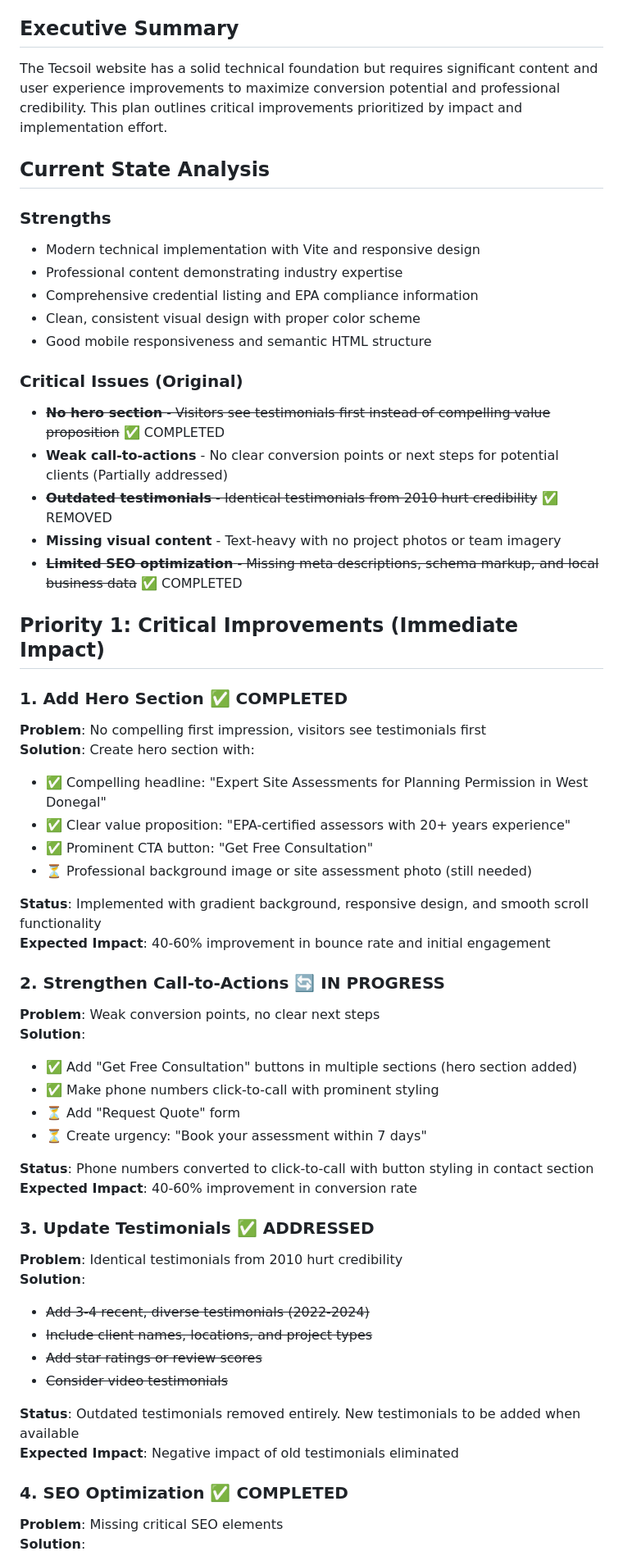
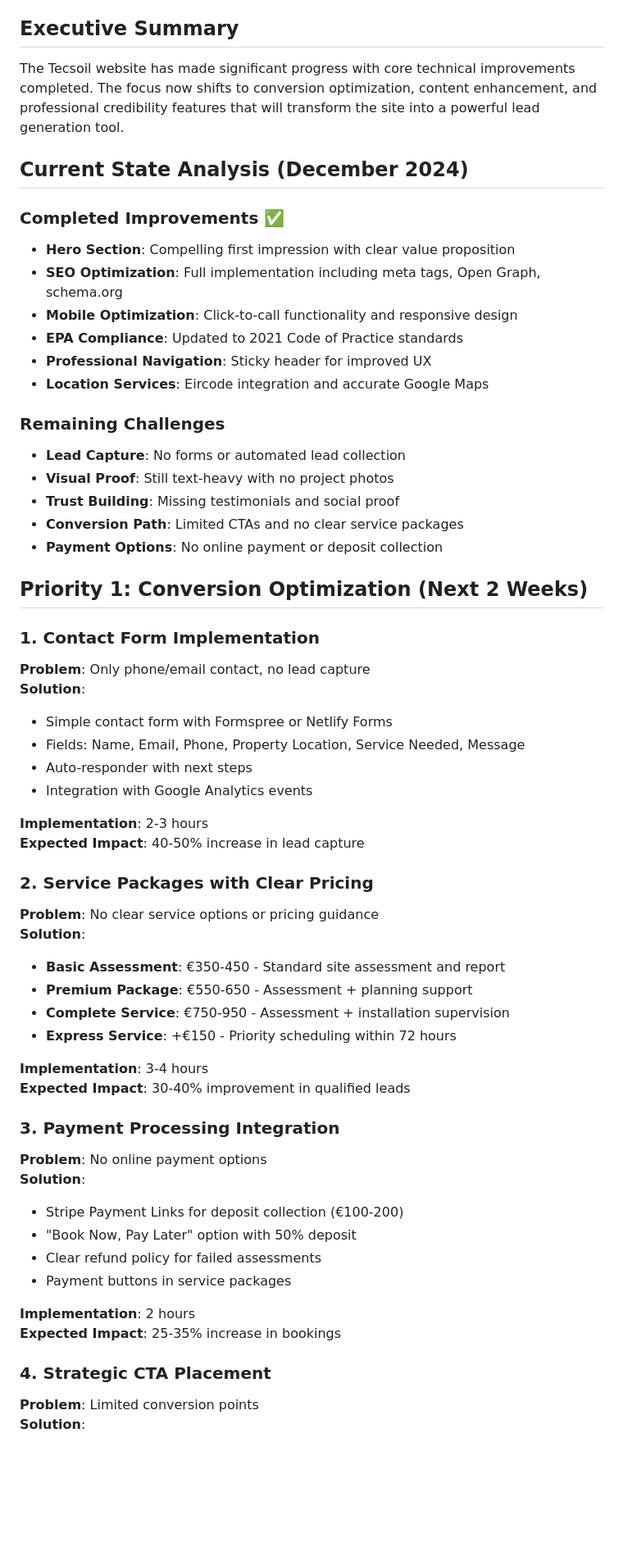
Before and after one commit to garyboyle/tecsoil, a Markdown page: IMPROVEMENT-PLAN.md, the part around one of its changes. Shown at 82% size. Drawn GitHub-style; blank space fills up the shorter version.

```diff
--- a/IMPROVEMENT-PLAN.md
+++ b/IMPROVEMENT-PLAN.md
@@ -4,59 +4,60 @@
 
 ## Executive Summary
 
-The Tecsoil website has a solid technical foundation but requires significant content and user experience improvements to maximize conversion potential and professional credibility. This plan outlines critical improvements prioritized by impact and implementation effort.
+The Tecsoil website has made significant progress with core technical improvements completed. The focus now shifts to conversion optimization, content enhancement, and professional credibility features that will transform the site into a powerful lead generation tool.
 
-## Current State Analysis
+## Current State Analysis (December 2024)
 
-### Strengths
-- Modern technical implementation with Vite and responsive design
-- Professional content demonstrating industry expertise
-- Comprehensive credential listing and EPA compliance information
-- Clean, consistent visual design with proper color scheme
-- Good mobile responsiveness and semantic HTML structure
+### Completed Improvements ✅
+- **Hero Section**: Compelling first impression with clear value proposition
+- **SEO Optimization**: Full implementation including meta tags, Open Graph, schema.org
+- **Mobile Optimization**: Click-to-call functionality and responsive design
+- **EPA Compliance**: Updated to 2021 Code of Practice standards
+- **Professional Navigation**: Sticky header for improved UX
+- **Location Services**: Eircode integration and accurate Google Maps
 
-### Critical Issues (Original)
-- ~~**No hero section** - Visitors see testimonials first instead of compelling value proposition~~ ✅ COMPLETED
-- **Weak call-to-actions** - No clear conversion points or next steps for potential clients (Partially addressed)
-- ~~**Outdated testimonials** - Identical testimonials from 2010 hurt credibility~~ ✅ REMOVED
-- **Missing visual content** - Text-heavy with no project photos or team imagery
-- ~~**Limited SEO optimization** - Missing meta descriptions, schema markup, and local business data~~ ✅ COMPLETED
+### Remaining Challenges
+- **Lead Capture**: No forms or automated lead collection
+- **Visual Proof**: Still text-heavy with no project photos
+- **Trust Building**: Missing testimonials and social proof
+- **Conversion Path**: Limited CTAs and no clear service packages
+- **Payment Options**: No online payment or deposit collection
 
-## **Priority 1: Critical Improvements (Immediate Impact)**
+## **Priority 1: Conversion Optimization (Next 2 Weeks)**
 
-### 1. Add Hero Section ✅ COMPLETED
-**Problem**: No compelling first impression, visitors see testimonials first
-**Solution**: Create hero section with:
-- ✅ Compelling headline: "Expert Site Assessments for Planning Permission in West Donegal"
-- ✅ Clear value proposition: "EPA-certified assessors with 20+ years experience"
-- ✅ Prominent CTA button: "Get Free Consultation"
-- ⏳ Professional background image or site assessment photo (still needed)
+### 1. Contact Form Implementation
+**Problem**: Only phone/email contact, no lead capture
+**Solution**:
+- Simple contact form with Formspree or Netlify Forms
+- Fields: Name, Email, Phone, Property Location, Service Needed, Message
+- Auto-responder with next steps
+- Integration with Google Analytics events
 
-**Status**: Implemented with gradient background, responsive design, and smooth scroll functionality
-**Expected Impact**: 40-60% improvement in bounce rate and initial engagement
+**Implementation**: 2-3 hours
+**Expected Impact**: 40-50% increase in lead capture
 
-### 2. Strengthen Call-to-Actions 🔄 IN PROGRESS
-**Problem**: Weak conversion points, no clear next steps
+### 2. Service Packages with Clear Pricing
+**Problem**: No clear service options or pricing guidance
 **Solution**:
-- ✅ Add "Get Free Consultation" buttons in multiple sections (hero section added)
-- ✅ Make phone numbers click-to-call with prominent styling
-- ⏳ Add "Request Quote" form
-- ⏳ Create urgency: "Book your assessment within 7 days"
+- **Basic Assessment**: €350-450 - Standard site assessment and report
+- **Premium Package**: €550-650 - Assessment + planning support
+- **Complete Service**: €750-950 - Assessment + installation supervision
+- **Express Service**: +€150 - Priority scheduling within 72 hours
 
-**Status**: Phone numbers converted to click-to-call with button styling in contact section
-**Expected Impact**: 40-60% improvement in conversion rate
+**Implementation**: 3-4 hours
+**Expected Impact**: 30-40% improvement in qualified leads
 
-### 3. Update Testimonials ✅ ADDRESSED
-**Problem**: Identical testimonials from 2010 hurt credibility
+### 3. Payment Processing Integration
+**Problem**: No online payment options
 **Solution**:
-- ~~Add 3-4 recent, diverse testimonials (2022-2024)~~
-- ~~Include client names, locations, and project types~~
-- ~~Add star ratings or review scores~~
-- ~~Consider video testimonials~~
+- Stripe Payment Links for deposit collection (€100-200)
+- "Book Now, Pay Later" option with 50% deposit
+- Clear refund policy for failed assessments
+- Payment buttons in service packages
 
-**Status**: Outdated testimonials removed entirely. New testimonials to be added when available
-**Expected Impact**: Negative impact of old testimonials eliminated
+**Implementation**: 2 hours
+**Expected Impact**: 25-35% increase in bookings
 
-### 4. SEO Optimization ✅ COMPLETED
-**Problem**: Missing critical SEO elements
+### 4. Strategic CTA Placement
+**Problem**: Limited conversion points
 **Solution**:
```
Also changed, not shown: other parts of IMPROVEMENT-PLAN.md (+129 -174 lines).
